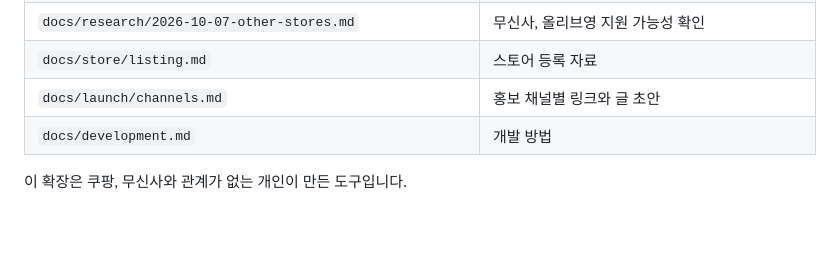
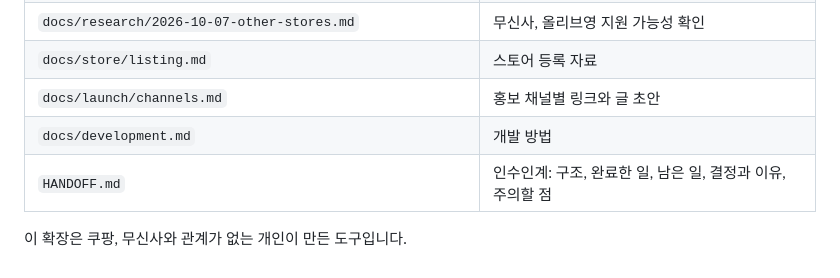
Before and after one commit to jiwon026/coupang-review-filter, a Markdown page: README.md, the part around the change. Drawn GitHub-style; blank space fills up the shorter version.

Commit message:
docs: 인수인계 문서(HANDOFF.md)와 프로젝트 CLAUDE.md 추가
Co-Authored-By: Claude Opus 5.5 <noreply@anthropic.com>

```diff
--- a/README.md
+++ b/README.md
@@ -114,5 +114,6 @@
 | `docs/store/listing.md` | 스토어 등록 자료 |
 | `docs/launch/channels.md` | 홍보 채널별 링크와 글 초안 |
 | `docs/development.md` | 개발 방법 |
+| `HANDOFF.md` | 인수인계: 구조, 완료한 일, 남은 일, 결정과 이유, 주의할 점 |
 
 이 확장은 쿠팡, 무신사와 관계가 없는 개인이 만든 도구입니다.
```
Also changed, not shown: CLAUDE.md (added, +47 -0 lines), HANDOFF.md (added, +247 -0 lines).
